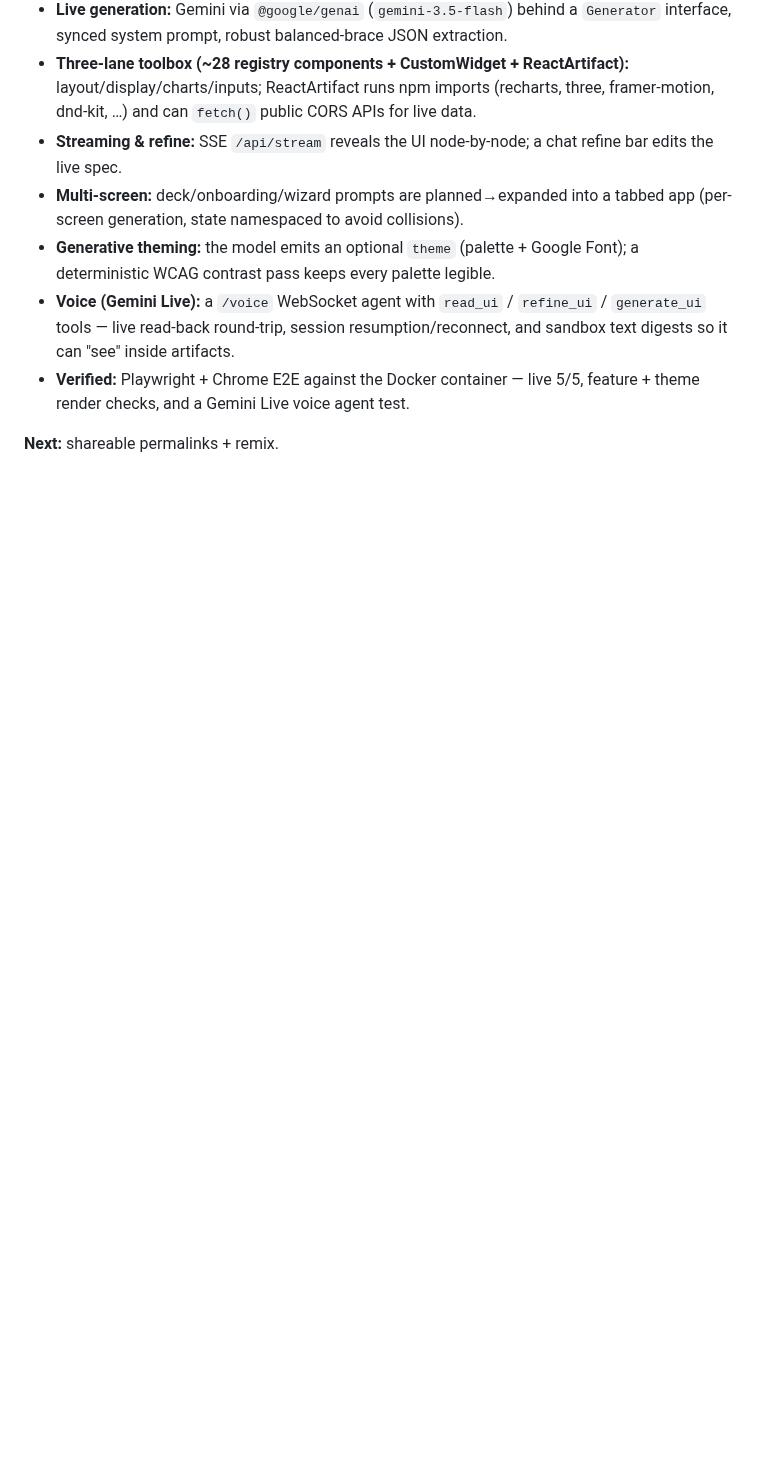
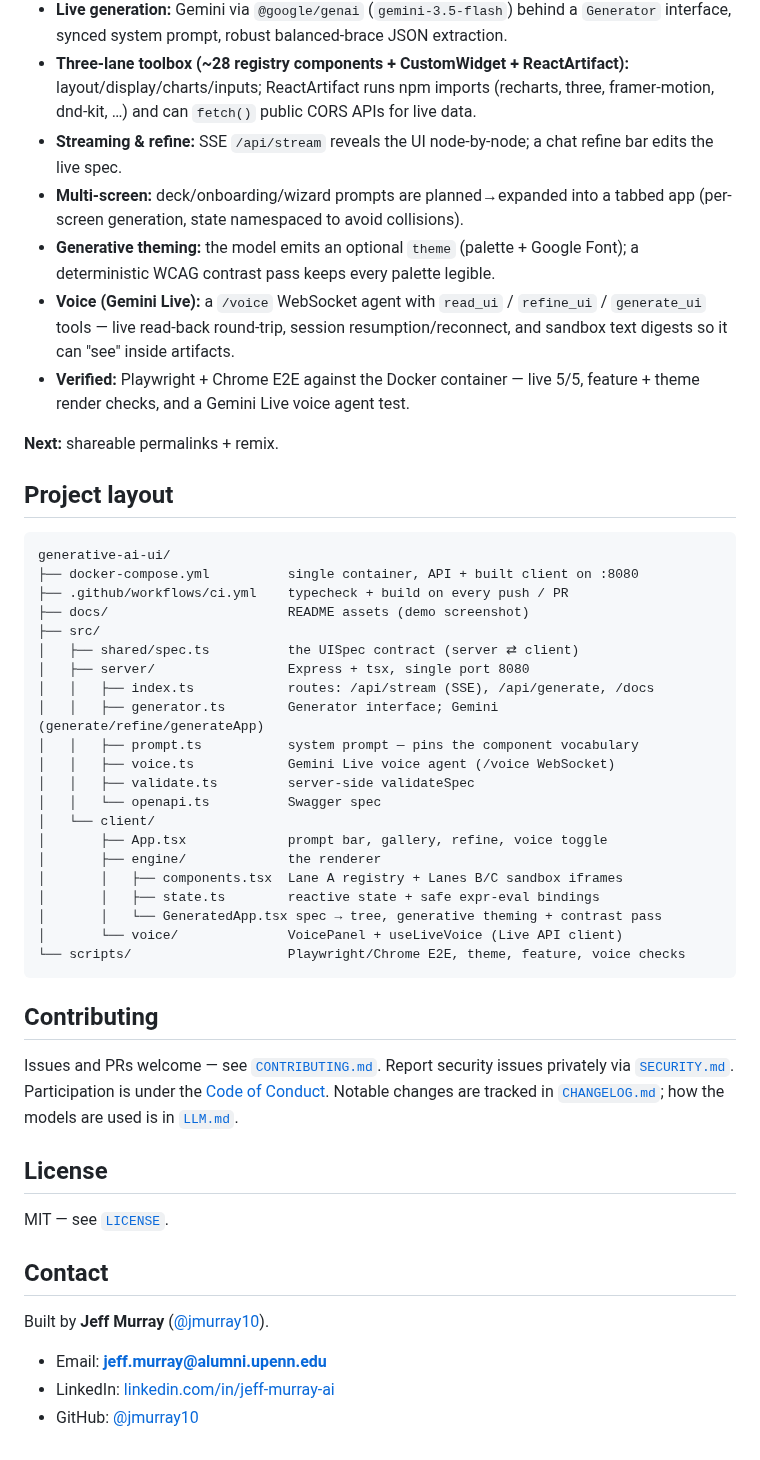
Before and after one commit to jmurray10/generative-ai-ui, a Markdown page: README.md, the part around one of its changes. Drawn GitHub-style; blank space fills up the shorter version.

````diff
--- a/README.md
+++ b/README.md
@@ -111,3 +122,48 @@ agent. Optional: `GEMINI_MODEL` (default `gemini-3.5-flash`), `STREAM_STAGGER_MS
   feature + theme render checks, and a Gemini Live voice agent test.
 
 **Next:** shareable permalinks + remix.
+
+## Project layout
+
+```
+generative-ai-ui/
+├── docker-compose.yml          single container, API + built client on :8080
+├── .github/workflows/ci.yml    typecheck + build on every push / PR
+├── docs/                       README assets (demo screenshot)
+├── src/
+│   ├── shared/spec.ts          the UISpec contract (server ⇄ client)
+│   ├── server/                 Express + tsx, single port 8080
+│   │   ├── index.ts            routes: /api/stream (SSE), /api/generate, /docs
+│   │   ├── generator.ts        Generator interface; Gemini (generate/refine/generateApp)
+│   │   ├── prompt.ts           system prompt — pins the component vocabulary
+│   │   ├── voice.ts            Gemini Live voice agent (/voice WebSocket)
+│   │   ├── validate.ts         server-side validateSpec
+│   │   └── openapi.ts          Swagger spec
+│   └── client/
+│       ├── App.tsx             prompt bar, gallery, refine, voice toggle
+│       ├── engine/             the renderer
+│       │   ├── components.tsx  Lane A registry + Lanes B/C sandbox iframes
+│       │   ├── state.ts        reactive state + safe expr-eval bindings
+│       │   └── GeneratedApp.tsx spec → tree, generative theming + contrast pass
+│       └── voice/              VoicePanel + useLiveVoice (Live API client)
+└── scripts/                    Playwright/Chrome E2E, theme, feature, voice checks
+```
+
+## Contributing
+
+Issues and PRs welcome — see [`CONTRIBUTING.md`](./CONTRIBUTING.md). Report security issues
+privately via [`SECURITY.md`](./SECURITY.md). Participation is under the
+[Code of Conduct](./CODE_OF_CONDUCT.md). Notable changes are tracked in
+[`CHANGELOG.md`](./CHANGELOG.md); how the models are used is in [`LLM.md`](./LLM.md).
+
+## License
+
+MIT — see [`LICENSE`](./LICENSE).
+
+## Contact
+
+Built by **Jeff Murray** ([@jmurray10](https://github.com/jmurray10)).
+
+- Email: **jeff.murray@alumni.upenn.edu**
+- LinkedIn: [linkedin.com/in/jeff-murray-ai](https://www.linkedin.com/in/jeff-murray-ai)
+- GitHub: [@jmurray10](https://github.com/jmurray10)
````
Also changed, not shown: other parts of README.md (+11 -0 lines), CHANGELOG.md (added, +38 -0 lines), CODE_OF_CONDUCT.md (added, +24 -0 lines), CONTRIBUTING.md (added, +46 -0 lines), LLM.md (added, +104 -0 lines), SECURITY.md (added, +30 -0 lines), docs/demo.png (added), 4 other files.
